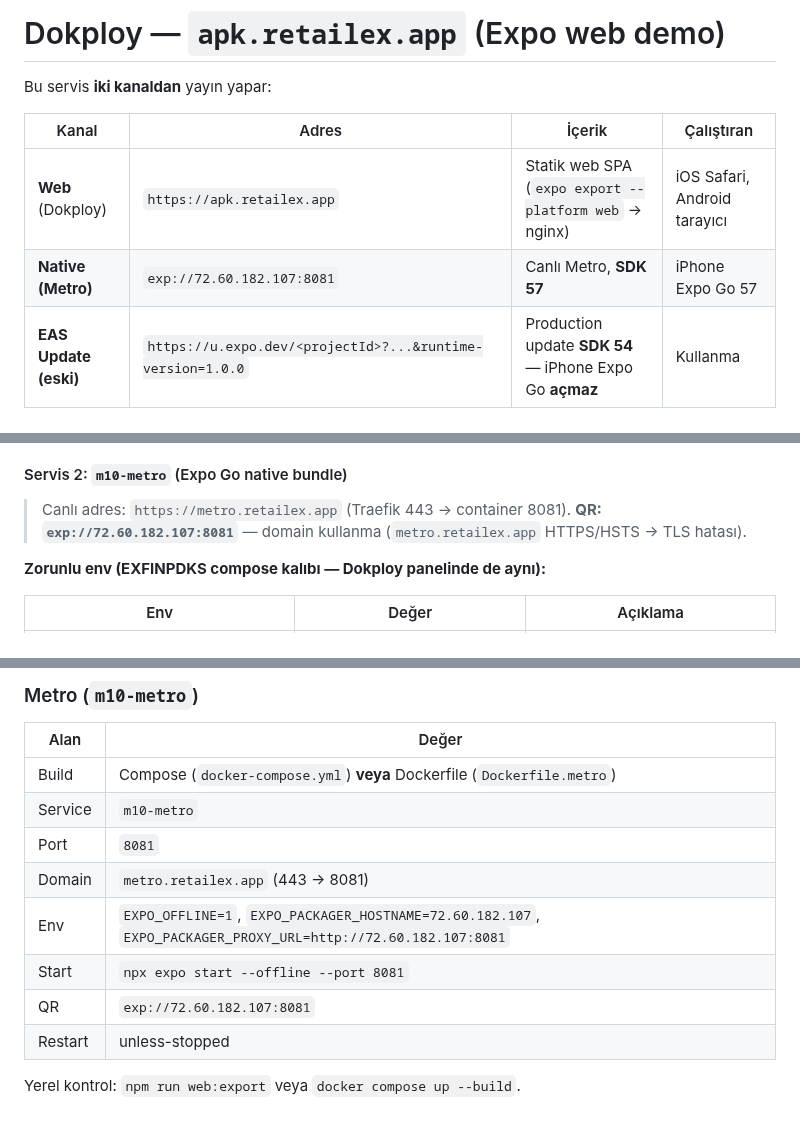
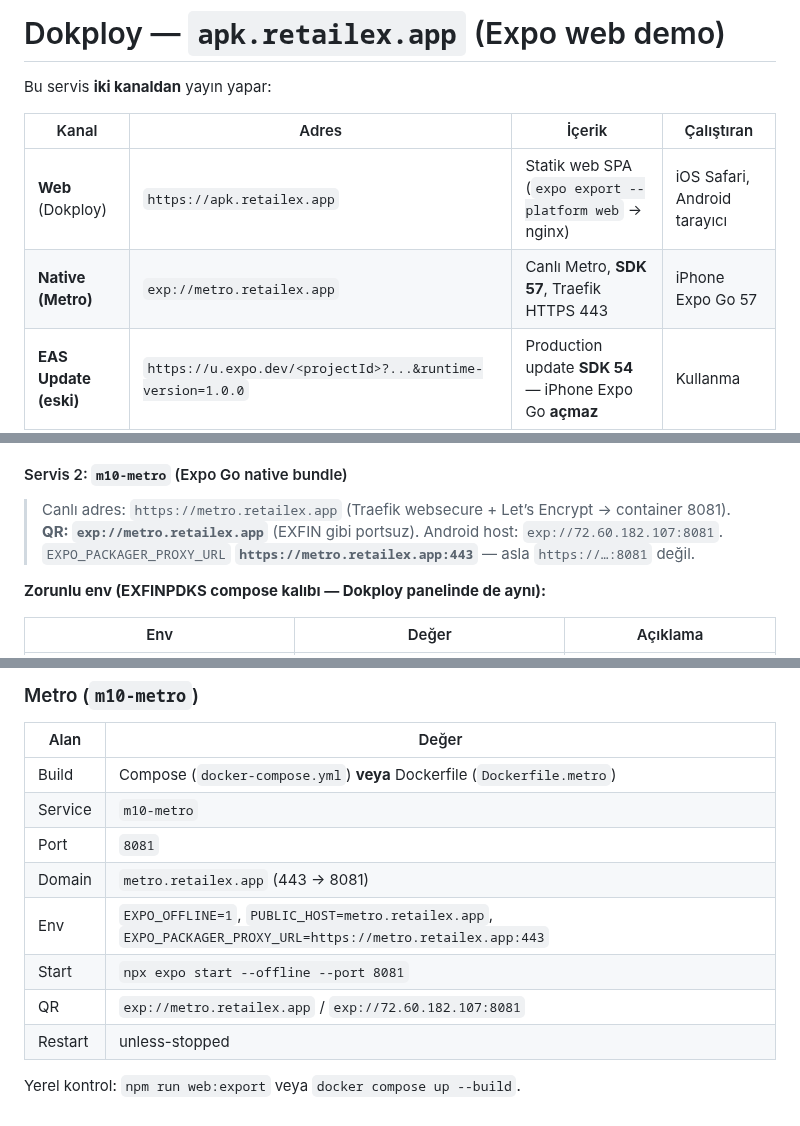
Before and after one commit to ferhatdeveloper/M10APP, a Markdown page: DOKPLOY.md, 3 parts joined by grey strips. Rendered like a GitHub page.

```diff
--- a/DOKPLOY.md
+++ b/DOKPLOY.md
@@ -5,7 +5,7 @@ Bu servis **iki kanaldan** yayın yapar:
 | Kanal | Adres | İçerik | Çalıştıran |
 |-------|-------|--------|------------|
 | **Web** (Dokploy) | `https://apk.retailex.app` | Statik web SPA (`expo export --platform web` → nginx) | iOS Safari, Android tarayıcı |
-| **Native (Metro)** | `exp://72.60.182.107:8081` | Canlı Metro, **SDK 57** | iPhone Expo Go 57 |
+| **Native (Metro)** | `exp://metro.retailex.app` | Canlı Metro, **SDK 57**, Traefik HTTPS 443 | iPhone Expo Go 57 |
 | **EAS Update (eski)** | `https://u.expo.dev/<projectId>?...&runtime-version=1.0.0` | Production update **SDK 54** — iPhone Expo Go **açmaz** | Kullanma |
 
 Kaynak: [ferhatdeveloper/M10APP](https://github.com/ferhatdeveloper/M10APP) · dal `master`.
@@ -62,8 +62,9 @@ TLS proxy’de (Traefik/Caddy) biter; container içi nginx yalnızca **80** dinl
 
 #### Servis 2: `m10-metro` (Expo Go native bundle)
 
-> Canlı adres: `https://metro.retailex.app` (Traefik 443 → container 8081).
-> **QR: `exp://72.60.182.107:8081`** — domain kullanma (`metro.retailex.app` HTTPS/HSTS → TLS hatası).
+> Canlı adres: `https://metro.retailex.app` (Traefik websecure + Let’s Encrypt → container 8081).
+> **QR: `exp://metro.retailex.app`** (EXFIN gibi portsuz). Android host: `exp://72.60.182.107:8081`.
+> `EXPO_PACKAGER_PROXY_URL` **`https://metro.retailex.app:443`** — asla `https://…:8081` değil.
 
 **Zorunlu env (EXFINPDKS compose kalıbı — Dokploy panelinde de aynı):**
 
@@ -274,9 +277,9 @@ Geliştirme akışı:
 | Service | `m10-metro` |
 | Port | `8081` |
 | Domain | `metro.retailex.app` (443 → 8081) |
-| Env | `EXPO_OFFLINE=1`, `EXPO_PACKAGER_HOSTNAME=72.60.182.107`, `EXPO_PACKAGER_PROXY_URL=http://72.60.182.107:8081` |
+| Env | `EXPO_OFFLINE=1`, `PUBLIC_HOST=metro.retailex.app`, `EXPO_PACKAGER_PROXY_URL=https://metro.retailex.app:443` |
 | Start | `npx expo start --offline --port 8081` |
-| QR | `exp://72.60.182.107:8081` |
+| QR | `exp://metro.retailex.app` / `exp://72.60.182.107:8081` |
 | Restart | unless-stopped |
 
 Yerel kontrol: `npm run web:export` veya `docker compose up --build`.
```
Also changed, not shown: other parts of DOKPLOY.md (+13 -11 lines), README.md (+7 -5 lines), apk-retailex-eas-update-qr.png, apk-retailex-expo-go-android-intent-qr.png, apk-retailex-expo-go-qr.png, expo-go-qr.png, 5 other files.
